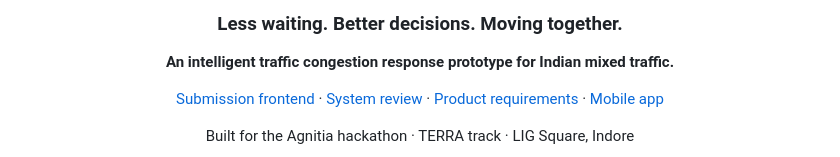
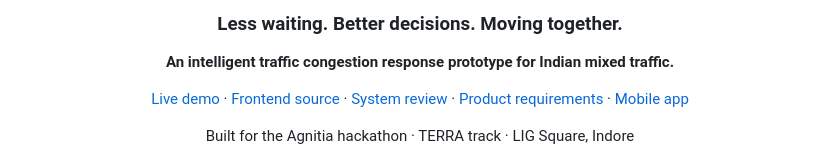
Before and after one commit to makekush7-netizen/Traffix-, a Markdown page: README.md, the part around the change. Rendered like a GitHub page.

Commit message:
Link live Vercel submission demo from repository overview

```diff
--- a/README.md
+++ b/README.md
@@ -6,7 +6,7 @@
 
 **An intelligent traffic congestion response prototype for Indian mixed traffic.**
 
-[Submission frontend](landing/) · [System review](docs/prakhyat-integration-review.md) · [Product requirements](docs/traffix-harness-prd-v1.md) · [Mobile app](mobile-app/)
+[Live demo](https://traffix-demo.vercel.app) · [Frontend source](landing/) · [System review](docs/prakhyat-integration-review.md) · [Product requirements](docs/traffix-harness-prd-v1.md) · [Mobile app](mobile-app/)
 
 Built for the Agnitia hackathon · TERRA track · LIG Square, Indore
 
```
